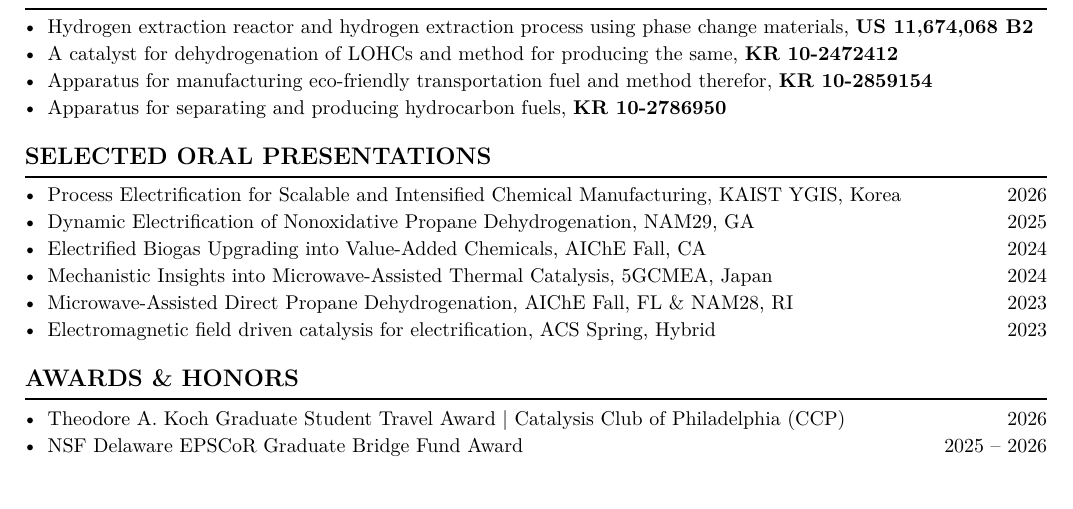
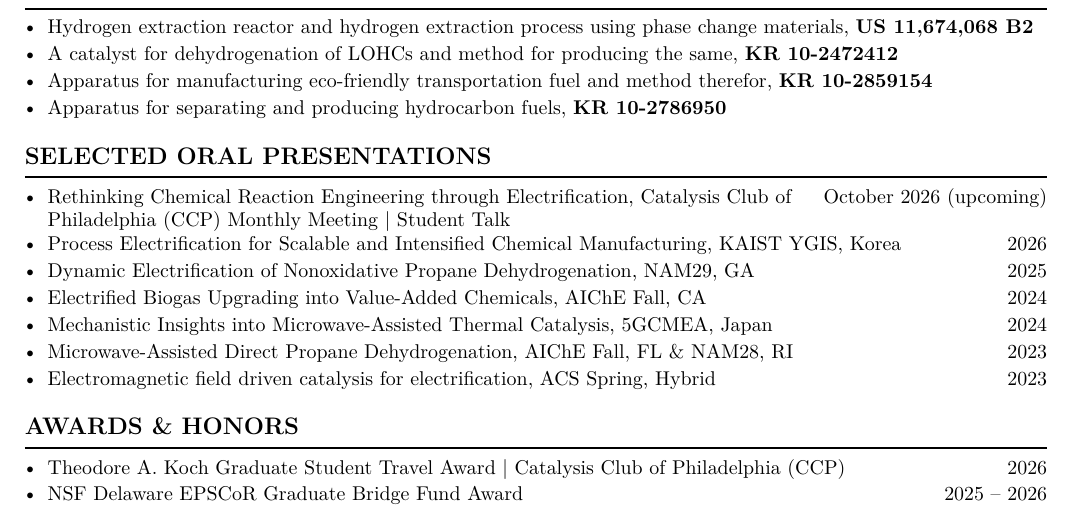
Before and after one commit to robin-yk/yeonsu.kwak, a LaTeX CV (cv-source/YeonsuKwak_CV.tex): part of page 4 of 5, cut so that both start at the same text. Compiled offline with pdfLaTeX.

Commit message:
Add upcoming CCP Monthly Meeting student talk to CV

```diff
--- a/cv-source/YeonsuKwak_CV.tex
+++ b/cv-source/YeonsuKwak_CV.tex
@@ -454,6 +454,8 @@ Hydrogen and low-carbon process systems modeling \textbar{} Catalytic upcycling
 %=============================================== selected oral presentations ==
 \section{Selected Oral Presentations}
 \begin{cvplain}
+  \dated{Rethinking Chemical Reaction Engineering through Electrification,
+         Catalysis Club of Philadelphia (CCP) Monthly Meeting \textbar{} Student Talk}{October 2026 (upcoming)}
   \dated{Process Electrification for Scalable and Intensified Chemical Manufacturing,
          KAIST YGIS, Korea}{2026}
   \dated{Dynamic Electrification of Nonoxidative Propane Dehydrogenation, NAM29, GA}{2025}
```
Also changed, not shown: _data/cv.yml (+1 -0 lines), assets/pdf/YeonsuKwak_CV.pdf.
